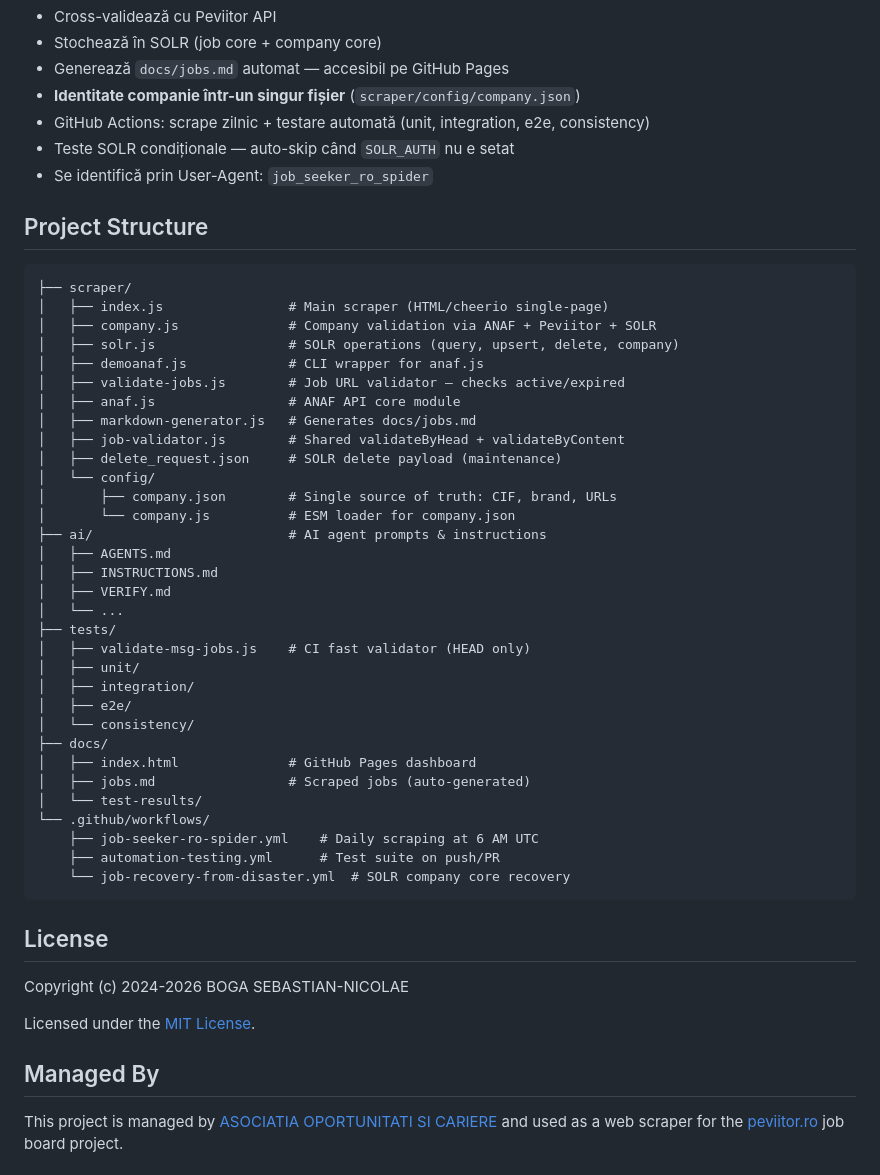
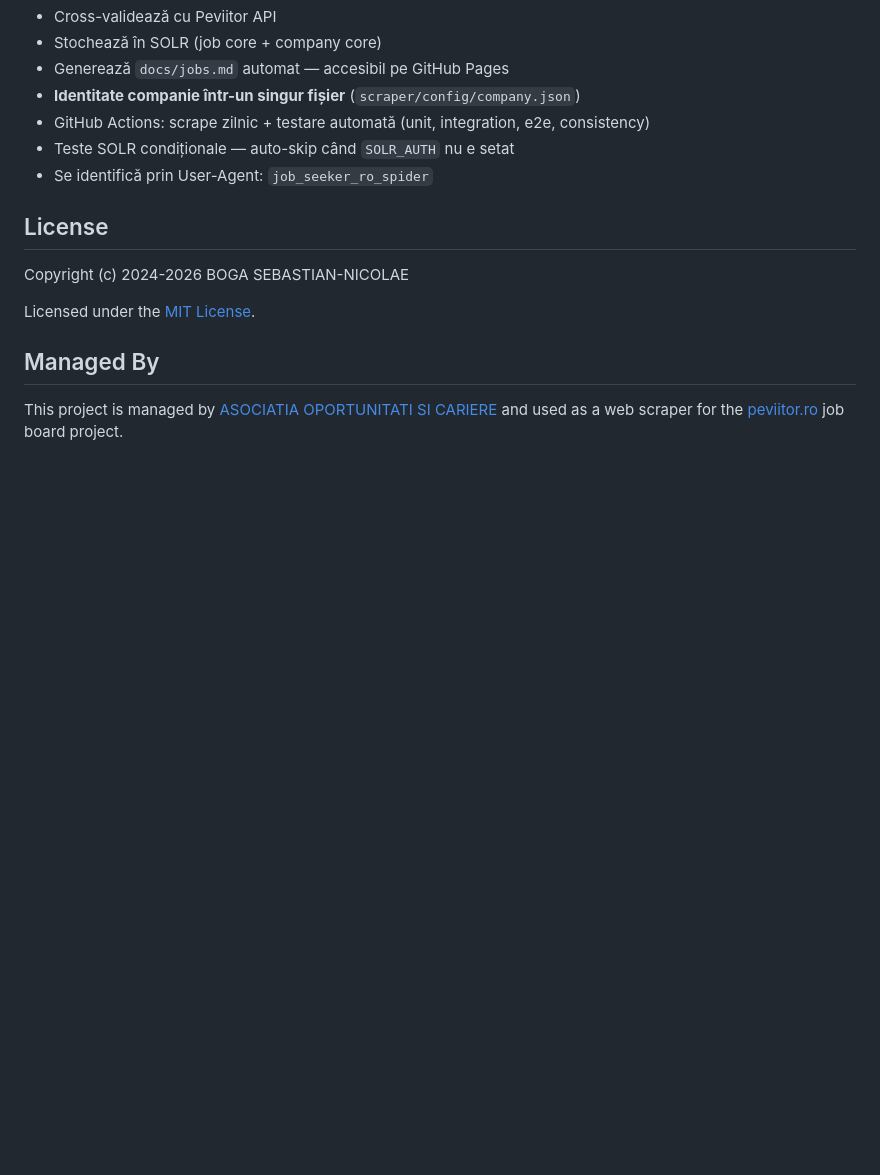
Before and after one commit to peviitor-scrapers/msg-systems-romania-srl-nodejs-scraper, a Markdown page: README.md, the part around the change. GitHub-like rendering; blank space fills up the shorter version.

Commit message:
docs: remove Project Structure from README (already in docs/README.md)

````diff
--- a/README.md
+++ b/README.md
@@ -35,43 +35,6 @@ Proiectul automatizează colectarea zilnică a job-urilor MSG Systems din Român
 - Teste SOLR condiționale — auto-skip când `SOLR_AUTH` nu e setat
 - Se identifică prin User-Agent: `job_seeker_ro_spider`
 
-## Project Structure
-
-```
-├── scraper/
-│   ├── index.js                # Main scraper (HTML/cheerio single-page)
-│   ├── company.js              # Company validation via ANAF + Peviitor + SOLR
-│   ├── solr.js                 # SOLR operations (query, upsert, delete, company)
-│   ├── demoanaf.js             # CLI wrapper for anaf.js
-│   ├── validate-jobs.js        # Job URL validator — checks active/expired
-│   ├── anaf.js                 # ANAF API core module
-│   ├── markdown-generator.js   # Generates docs/jobs.md
-│   ├── job-validator.js        # Shared validateByHead + validateByContent
-│   ├── delete_request.json     # SOLR delete payload (maintenance)
-│   └── config/
-│       ├── company.json        # Single source of truth: CIF, brand, URLs
-│       └── company.js          # ESM loader for company.json
-├── ai/                         # AI agent prompts & instructions
-│   ├── AGENTS.md
-│   ├── INSTRUCTIONS.md
-│   ├── VERIFY.md
-│   └── ...
-├── tests/
-│   ├── validate-msg-jobs.js    # CI fast validator (HEAD only)
-│   ├── unit/
-│   ├── integration/
-│   ├── e2e/
-│   └── consistency/
-├── docs/
-│   ├── index.html              # GitHub Pages dashboard
-│   ├── jobs.md                 # Scraped jobs (auto-generated)
-│   └── test-results/
-└── .github/workflows/
-    ├── job-seeker-ro-spider.yml    # Daily scraping at 6 AM UTC
-    ├── automation-testing.yml      # Test suite on push/PR
-    └── job-recovery-from-disaster.yml  # SOLR company core recovery
-```
-
 ## License
 
 Copyright (c) 2024-2026 BOGA SEBASTIAN-NICOLAE
````
